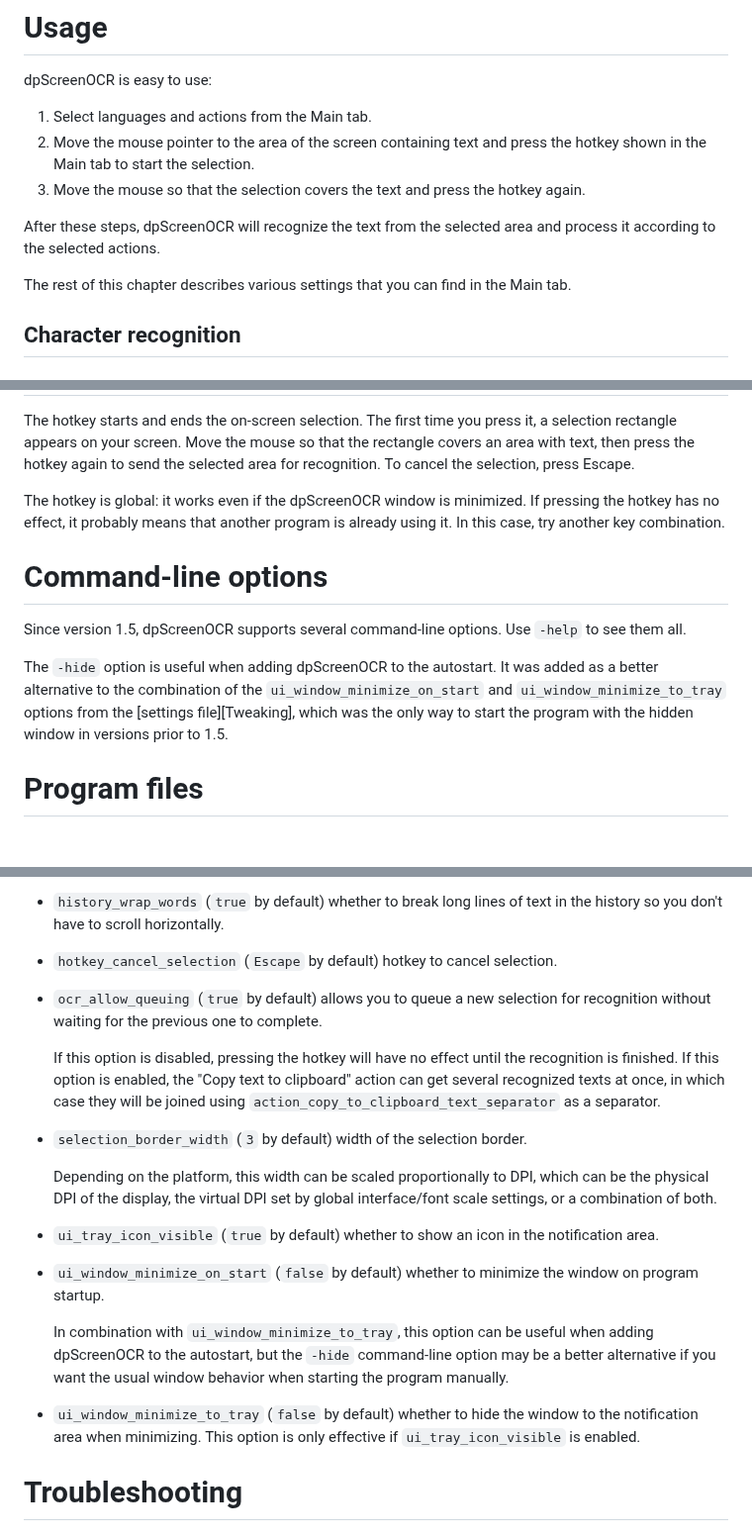
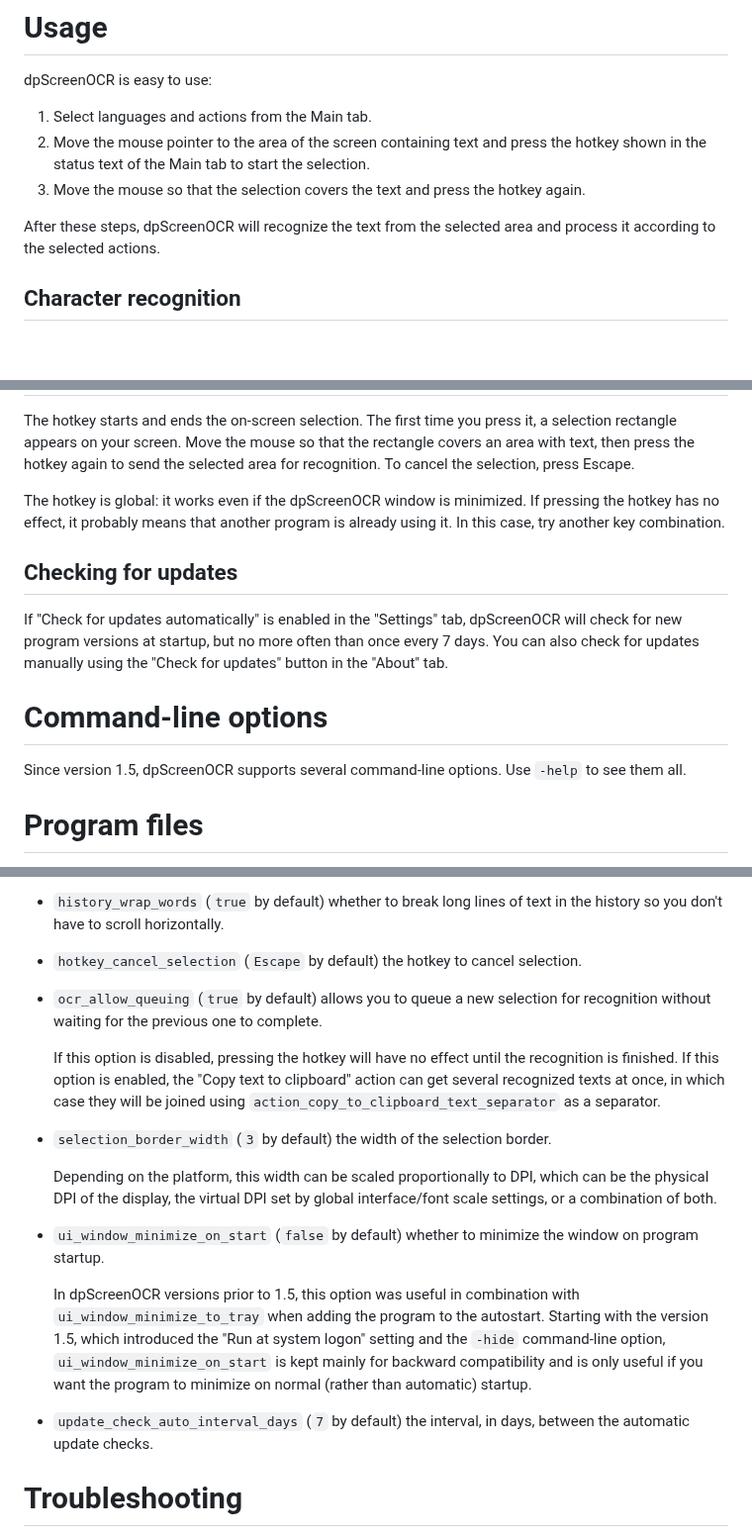
Before and after one commit to danpla/dpscreenocr, a Markdown page: doc/manual.md, 3 parts joined by grey strips. Shown at 99% size. Rendered like a GitHub page; blank space fills up the shorter version.

Commit message:
doc/manual: Update

```diff
--- a/doc/manual.md
+++ b/doc/manual.md
@@ -116,15 +116,13 @@ dpScreenOCR is easy to use:
 
 1.  Select languages and actions from the Main tab.
 2.  Move the mouse pointer to the area of the screen containing text
-    and press the hotkey shown in the Main tab to start the selection.
+    and press the hotkey shown in the status text of the Main tab to
+    start the selection.
 3.  Move the mouse so that the selection covers the text and press the
     hotkey again.
 
 After these steps, dpScreenOCR will recognize the text from the
 selected area and process it according to the selected actions.
-
-The rest of this chapter describes various settings that you can find
-in the Main tab.
 
 
 ## Character recognition
@@ -283,16 +281,18 @@ that another program is already using it. In this case, try another
 key combination.
 
 
+## Checking for updates
+
+If "Check for updates automatically" is enabled in the "Settings" tab,
+dpScreenOCR will check for new program versions at startup, but no
+more often than once every 7 days. You can also check for updates
+manually using the "Check for updates" button in the "About" tab.
+
+
 # Command-line options
 
 Since version 1.5, dpScreenOCR supports several command-line options.
 Use `-help` to see them all.
-
-The `-hide` option is useful when adding dpScreenOCR to the autostart.
-It was added as a better alternative to the combination of the
-`ui_window_minimize_on_start` and `ui_window_minimize_to_tray` options
-from the [settings file][Tweaking], which was the only way to start
-the program with the hidden window in versions prior to 1.5.
 
 
 # Program files
@@ -392,8 +392,8 @@ settings file:
     lines of text in the history so you don't have to scroll
     horizontally.
 
-*   `hotkey_cancel_selection` (`Escape` by default) hotkey to cancel
-    selection.
+*   `hotkey_cancel_selection` (`Escape` by default) the hotkey to
+    cancel selection.
 
 *   `ocr_allow_queuing` (`true` by default) allows you to queue a new
     selection for recognition without waiting for the previous one to
@@ -405,28 +405,27 @@ settings file:
     recognized texts at once, in which case they will be joined using
     `action_copy_to_clipboard_text_separator` as a separator.
 
-*   `selection_border_width` (`3` by default) width of the selection
-    border.
+*   `selection_border_width` (`3` by default) the width of the
+    selection border.
 
     Depending on the platform, this width can be scaled proportionally
     to DPI, which can be the physical DPI of the display, the virtual
     DPI set by global interface/font scale settings, or a combination
     of both.
 
-*   `ui_tray_icon_visible` (`true` by default) whether to show an icon
-    in the notification area.
-
 *   `ui_window_minimize_on_start` (`false` by default) whether to
     minimize the window on program startup.
 
-    In combination with `ui_window_minimize_to_tray`, this option can
-    be useful when adding dpScreenOCR to the autostart, but the
-    `-hide` command-line option may be a better alternative if you
-    want the usual window behavior when starting the program manually.
+    In dpScreenOCR versions prior to 1.5, this option was useful in
+    combination with `ui_window_minimize_to_tray` when adding the
+    program to the autostart. Starting with the version 1.5, which
+    introduced the "Run at system logon" setting and the `-hide`
+    command-line option, `ui_window_minimize_on_start` is kept mainly
+    for backward compatibility and is only useful if you want the
+    program to minimize on normal (rather than automatic) startup.
 
-*   `ui_window_minimize_to_tray` (`false` by default) whether to hide
-    the window to the notification area when minimizing. This option
-    is only effective if `ui_tray_icon_visible` is enabled.
+*   `update_check_auto_interval_days` (`7` by default) the interval,
+    in days, between the automatic update checks.
 
 
 # Troubleshooting
```
Also changed, not shown: other parts of doc/manual.md (+1 -1 lines).
